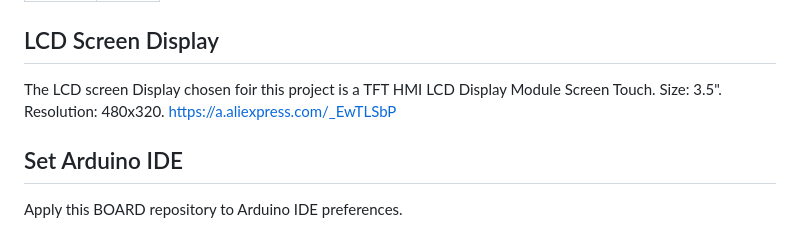
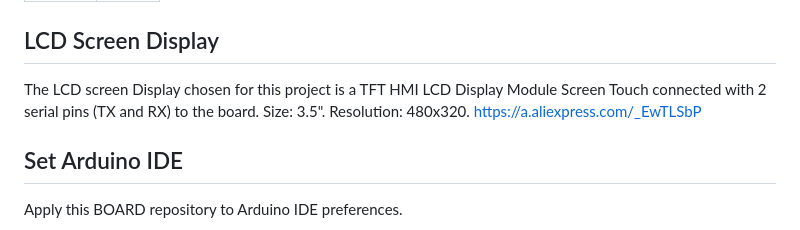
Before and after one commit to hash6iron/powadcr, a Markdown page: README.md, the part around the change. Rendered like a GitHub page.

```diff
--- a/README.md
+++ b/README.md
@@ -40,7 +40,7 @@ This project need set PCB switches to
 
 ## LCD Screen Display
 
-The LCD screen Display chosen foir this project is a TFT HMI LCD Display Module Screen Touch.
+The LCD screen Display chosen for this project is a TFT HMI LCD Display Module Screen Touch connected with 2 serial pins (TX and RX) to the board.
 Size: 3.5".
 Resolution:  480x320.
 https://a.aliexpress.com/_EwTLSbP
```
